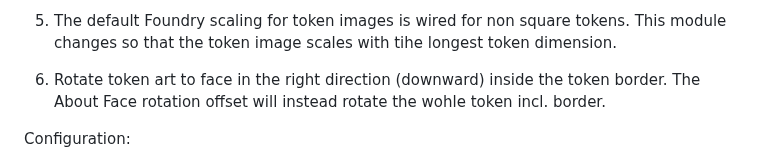
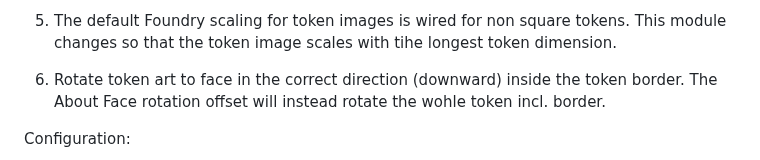
Before and after one commit to StefanLeng/gurps-gridless, a Markdown page: README.md, the part around the change. Rendered like a GitHub page.

```diff
--- a/README.md
+++ b/README.md
@@ -17,7 +17,7 @@ You can change the key binds under "configure Controls" in Foundry.
 
 5. The default Foundry scaling for token images is wired for non square tokens. This module changes so that the token image scales with tihe longest token dimension.
 
-6. Rotate token art to face in the right direction (downward) inside the token border. The About Face rotation offset will instead rotate the wohle token incl. border.
+6. Rotate token art to face in the correct direction (downward) inside the token border. The About Face rotation offset will instead rotate the wohle token incl. border.
 
 Configuration:
 
```
